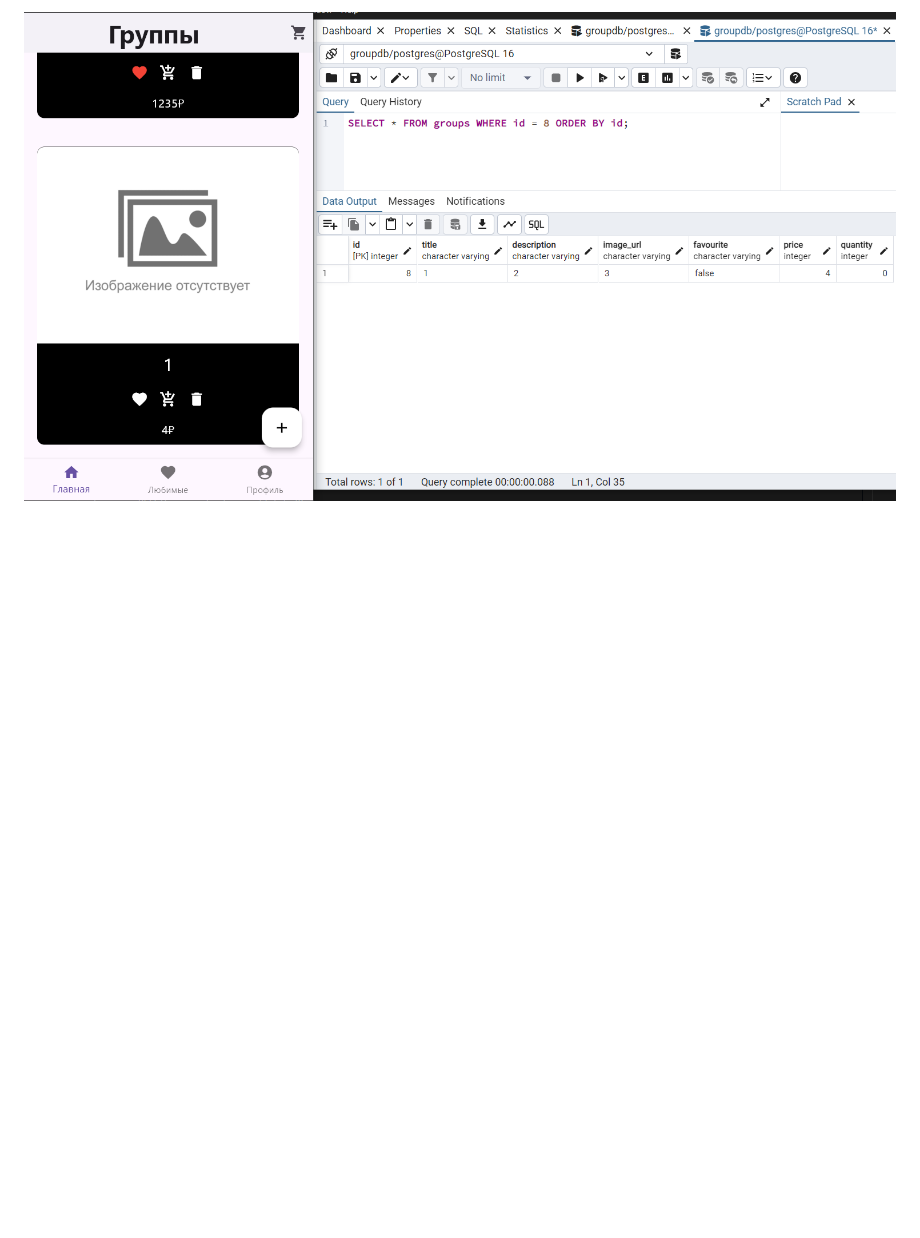
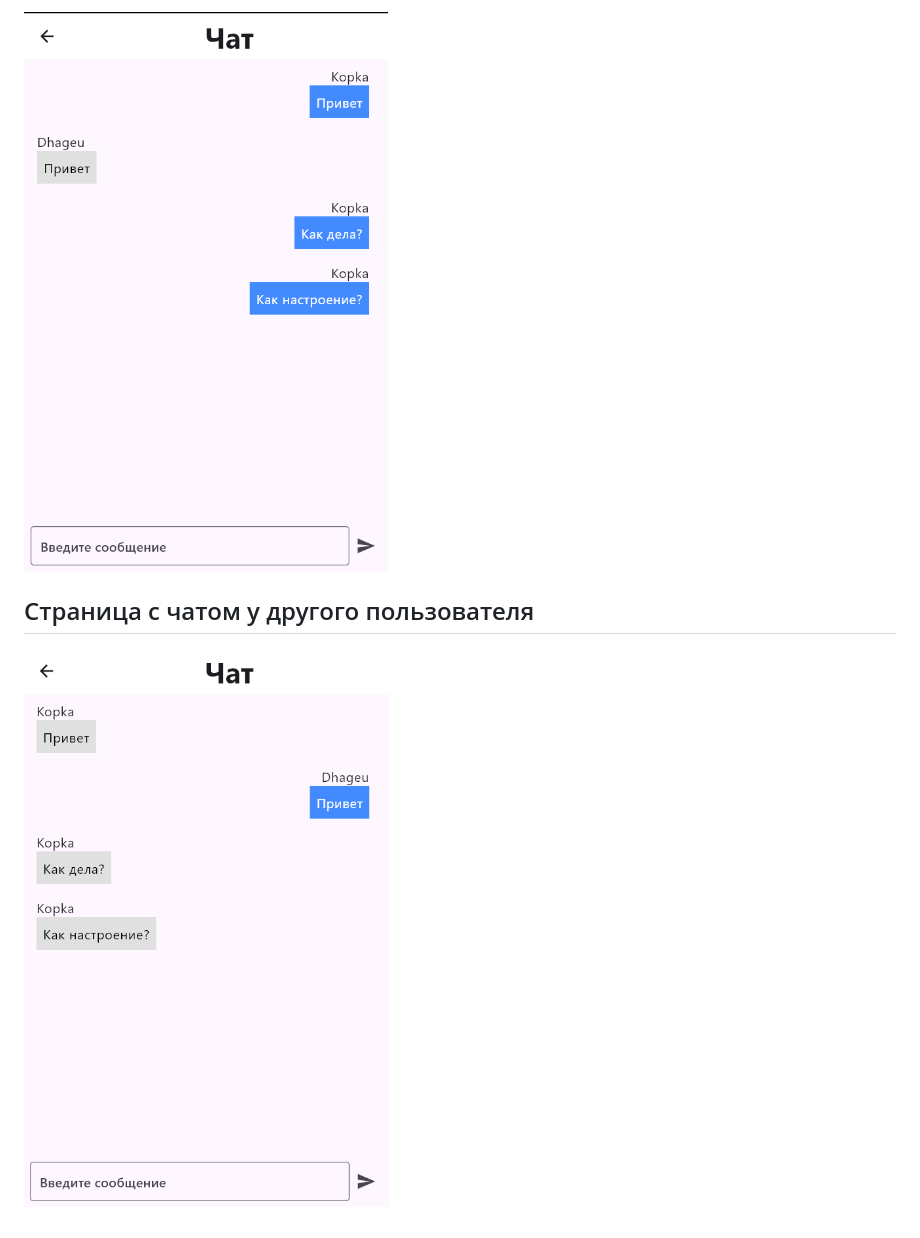
Before and after one commit to Dhageu/ks, a Markdown page: README.md, the part around the change printed below. Drawn GitHub-style; pictures changed too: 3.png, 4.png (added); blank space fills up the shorter version.

```diff
--- a/README.md
+++ b/README.md
@@ -11 +11,4 @@
 ![alt text](3.png)
+
+## Страница с чатом у другого пользователя
+![alt text](4.png)
```
Also changed, not shown: other parts of README.md (+4 -4 lines), 1.png, 2.png, 13 other files.
